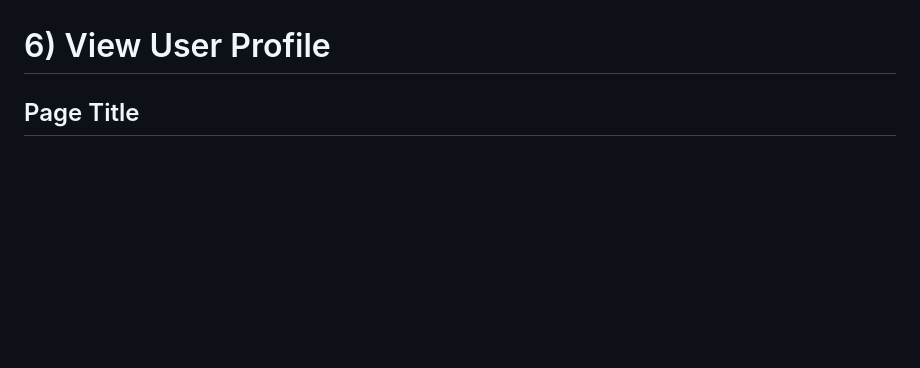
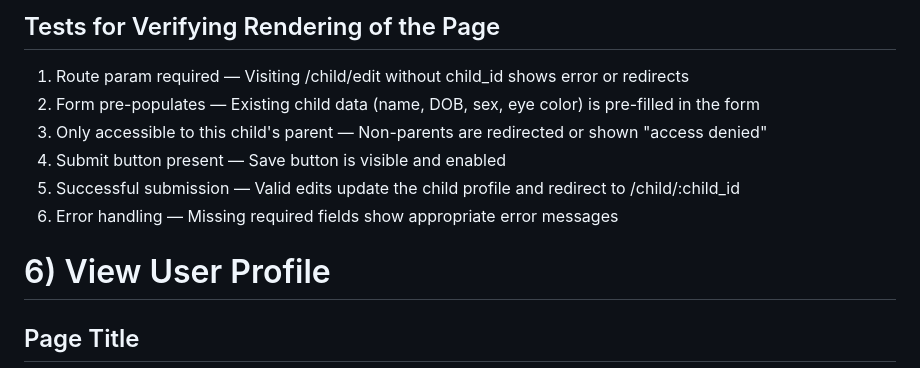
Before and after one commit to nabl2290/cspb-3308-team-5-project, a Markdown page: PAGE_TESTING.md, the part around one of its changes. Drawn GitHub-style; blank space fills up the shorter version.

```diff
--- a/PAGE_TESTING.md
+++ b/PAGE_TESTING.md
@@ -180,3 +214,11 @@ TODO List of tests for verifying the rendering of the page
+## Tests for Verifying Rendering of the Page
+1. Route param required — Visiting /child/edit without child_id shows error or redirects
+2. Form pre-populates — Existing child data (name, DOB, sex, eye color) is pre-filled in the form
+3. Only accessible to this child's parent — Non-parents are redirected or shown "access denied"
+4. Submit button present — Save button is visible and enabled
+5. Successful submission — Valid edits update the child profile and redirect to /child/:child_id
+6. Error handling — Missing required fields show appropriate error messages
+
 
 # 6) View User Profile
 
```
Also changed, not shown: other parts of PAGE_TESTING.md (+42 -8 lines).
